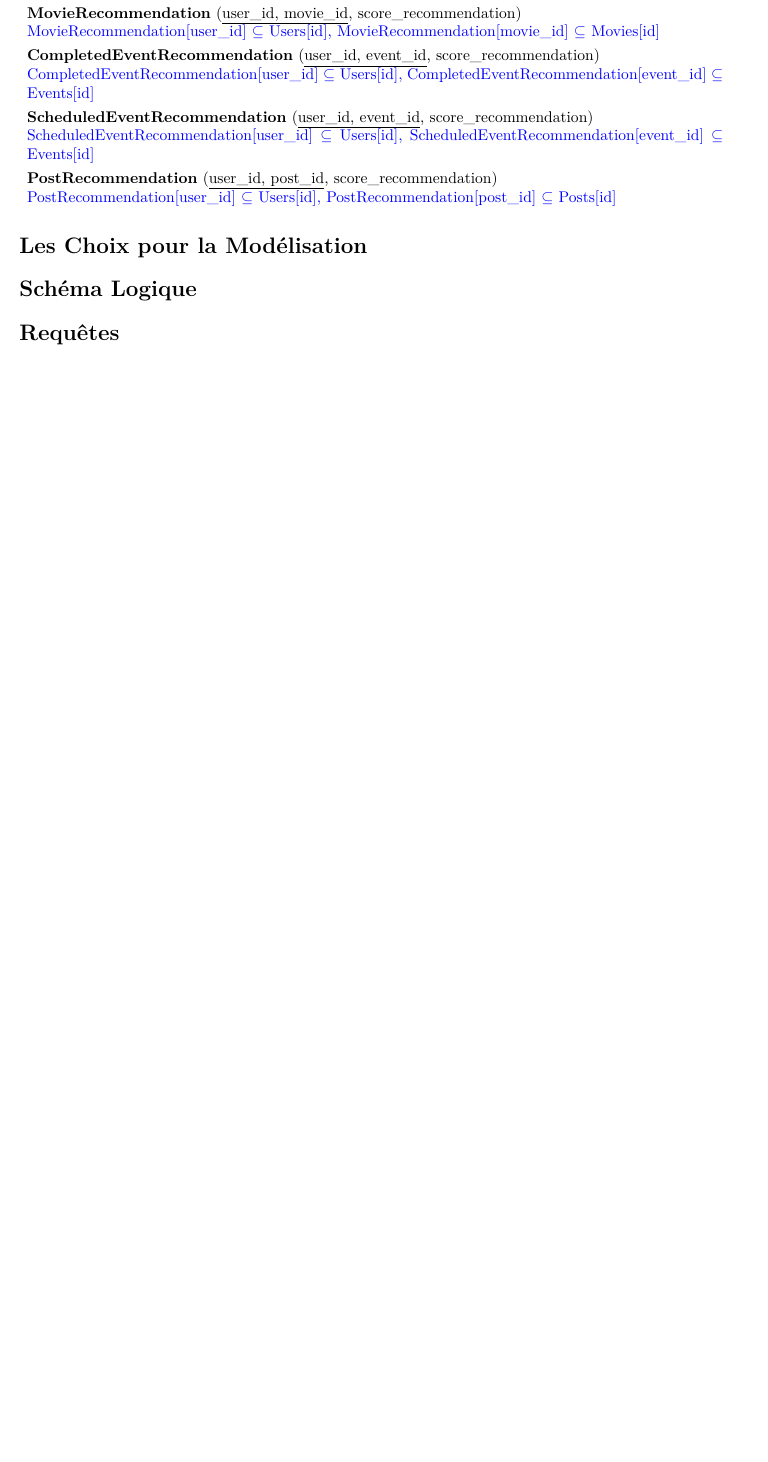
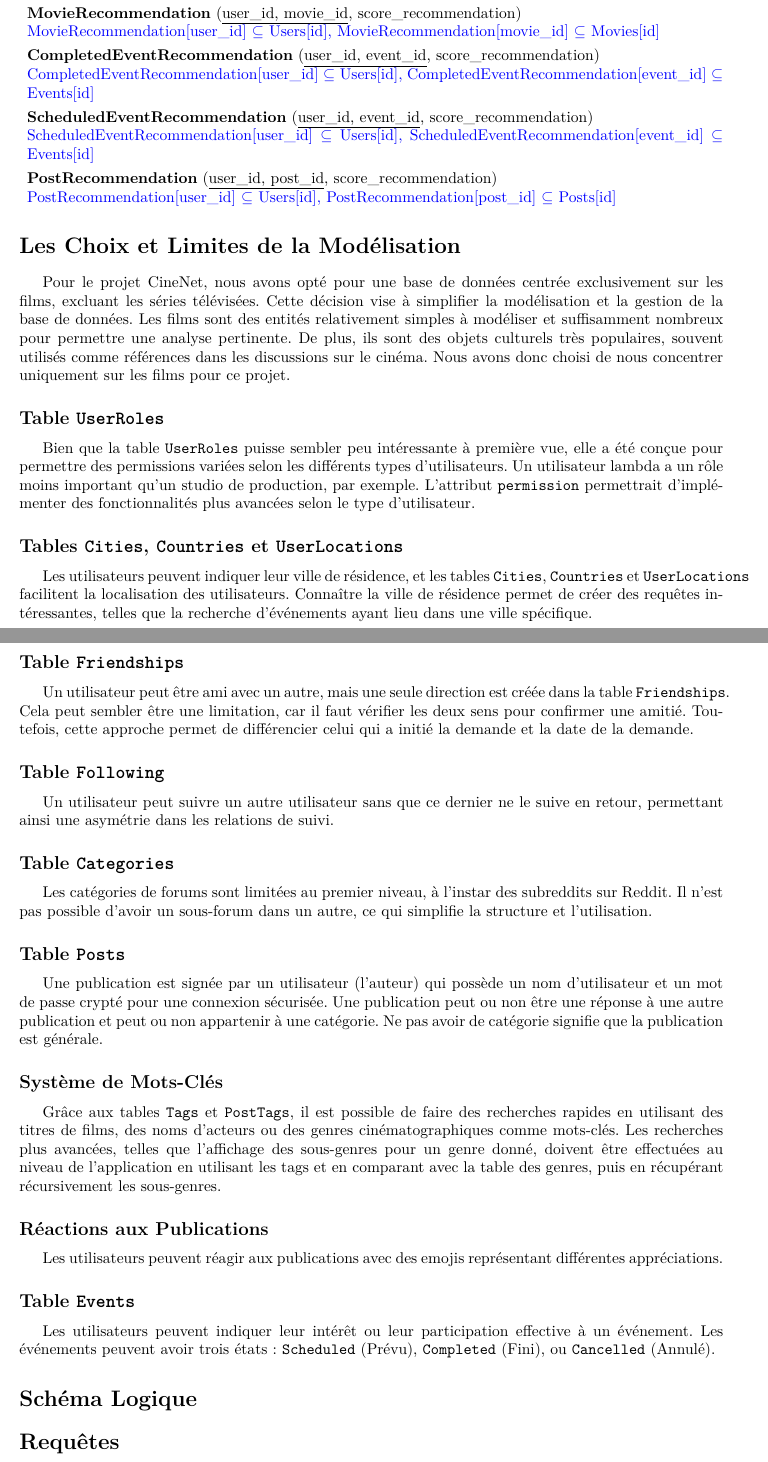
Before and after one commit to mathusanm6/CineNet-Rapport, a LaTeX document (main.tex, which reads sections/choix_modelisation.tex): part of page 2 of 2 before the commit and two parts of pages 2 and 3 of 3 after it, the two joined at a grey line, cut so that both start at the same text, the shorter picture padded with empty space. Compiled offline with XeLaTeX.

Commit message:
feat: choix_modelisation

```diff
--- a/main.tex
+++ b/main.tex
@@ -7,6 +7,7 @@
 \usepackage{amsmath}
 \usepackage{enumitem}
 \usepackage{xcolor}
+\usepackage{fontspec}
 
 \geometry{a4paper, margin=1in}
 
--- a/sections/choix_modelisation.tex
+++ b/sections/choix_modelisation.tex
@@ -1 +1,39 @@
-\section*{Les Choix pour la Modélisation}
+\section*{Les Choix et Limites de la Modélisation}
+
+Pour le projet CineNet, nous avons opté pour une base de données centrée exclusivement sur les films, excluant les séries télévisées. Cette décision vise à simplifier la modélisation et la gestion de la base de données. Les films sont des entités relativement simples à modéliser et suffisamment nombreux pour permettre une analyse pertinente. De plus, ils sont des objets culturels très populaires, souvent utilisés comme références dans les discussions sur le cinéma. Nous avons donc choisi de nous concentrer uniquement sur les films pour ce projet.
+
+\subsection*{Table \texttt{UserRoles}}
+
+Bien que la table \texttt{UserRoles} puisse sembler peu intéressante à première vue, elle a été conçue pour permettre des permissions variées selon les différents types d'utilisateurs. Un utilisateur lambda a un rôle moins important qu'un studio de production, par exemple. L'attribut \texttt{permission} permettrait d'implémenter des fonctionnalités plus avancées selon le type d'utilisateur.
+
+\subsection*{Tables \texttt{Cities}, \texttt{Countries} et \texttt{UserLocations}}
+
+Les utilisateurs peuvent indiquer leur ville de résidence, et les tables \texttt{Cities}, \texttt{Countries} et \texttt{UserLocations} facilitent la localisation des utilisateurs. Connaître la ville de résidence permet de créer des requêtes intéressantes, telles que la recherche d'événements ayant lieu dans une ville spécifique.
+
+\subsection*{Table \texttt{Friendships}}
+
+Un utilisateur peut être ami avec un autre, mais une seule direction est créée dans la table \texttt{Friendships}. Cela peut sembler être une limitation, car il faut vérifier les deux sens pour confirmer une amitié. Toutefois, cette approche permet de différencier celui qui a initié la demande et la date de la demande.
+
+\subsection*{Table \texttt{Following}}
+
+Un utilisateur peut suivre un autre utilisateur sans que ce dernier ne le suive en retour, permettant ainsi une asymétrie dans les relations de suivi.
+
+\subsection*{Table \texttt{Categories}}
+
+Les catégories de forums sont limitées au premier niveau, à l'instar des subreddits sur Reddit. Il n'est pas possible d'avoir un sous-forum dans un autre, ce qui simplifie la structure et l'utilisation.
+
+\subsection*{Table \texttt{Posts}}
+
+Une publication est signée par un utilisateur (l'auteur) qui possède un nom d'utilisateur et un mot de passe crypté pour une connexion sécurisée. Une publication peut ou non être une réponse à une autre publication et peut ou non appartenir à une catégorie. Ne pas avoir de catégorie signifie que la publication est générale.
+
+\subsection*{Système de Mots-Clés}
+
+Grâce aux tables \texttt{Tags} et \texttt{PostTags}, il est possible de faire des recherches rapides en utilisant des titres de films, des noms d'acteurs ou des genres cinématographiques comme mots-clés. Les recherches plus avancées, telles que l'affichage des sous-genres pour un genre donné, doivent être effectuées au niveau de l'application en utilisant les tags et en comparant avec la table des genres, puis en récupérant récursivement les sous-genres.
+
+\subsection*{Réactions aux Publications}
+
+Les utilisateurs peuvent réagir aux publications avec des emojis représentant différentes appréciations.
+
+\subsection*{Table \texttt{Events}}
+
+Les utilisateurs peuvent indiquer leur intérêt ou leur participation effective à un événement. Les événements peuvent avoir trois états : \texttt{Scheduled} (Prévu), \texttt{Completed} (Fini), ou \texttt{Cancelled} (Annulé).
```
Also changed, not shown: main.pdf.
